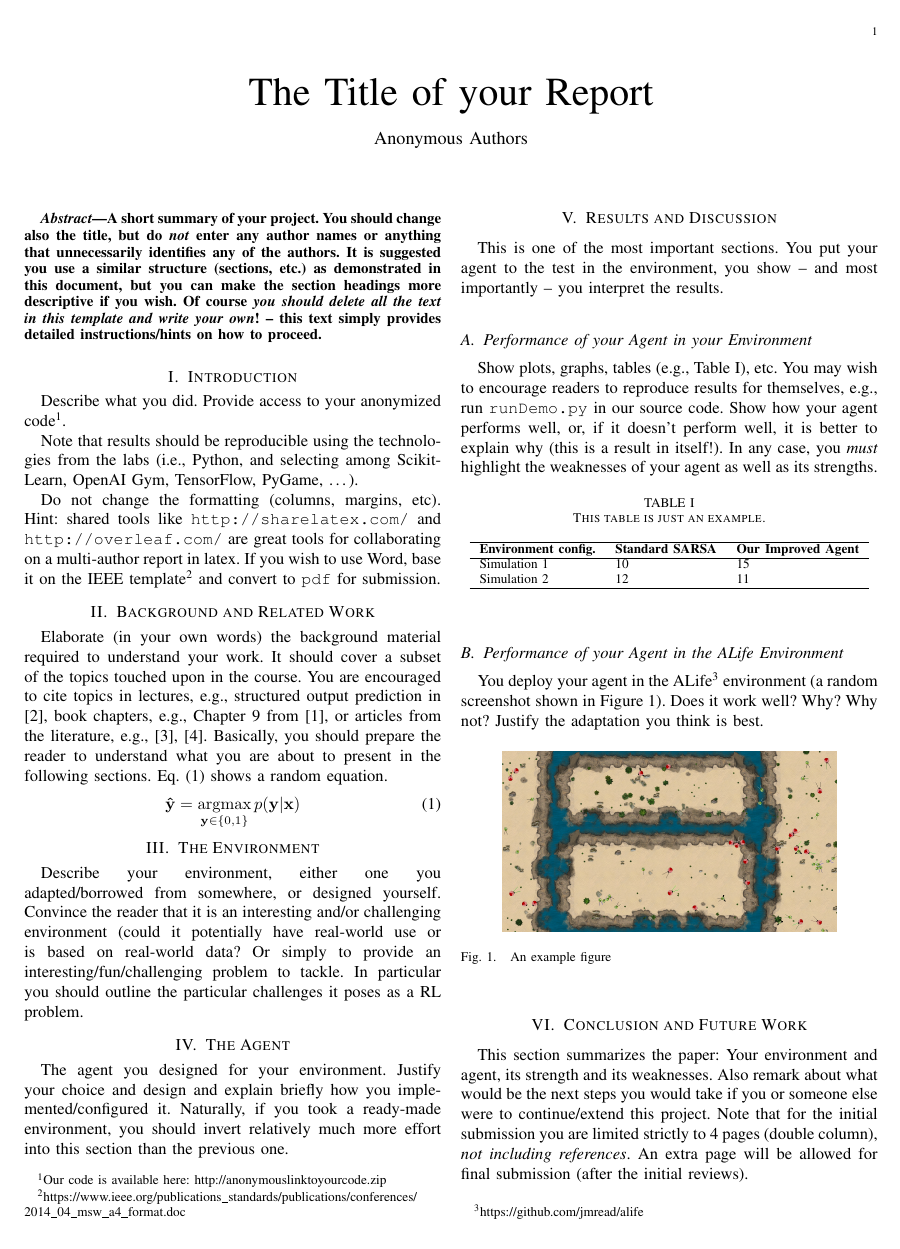
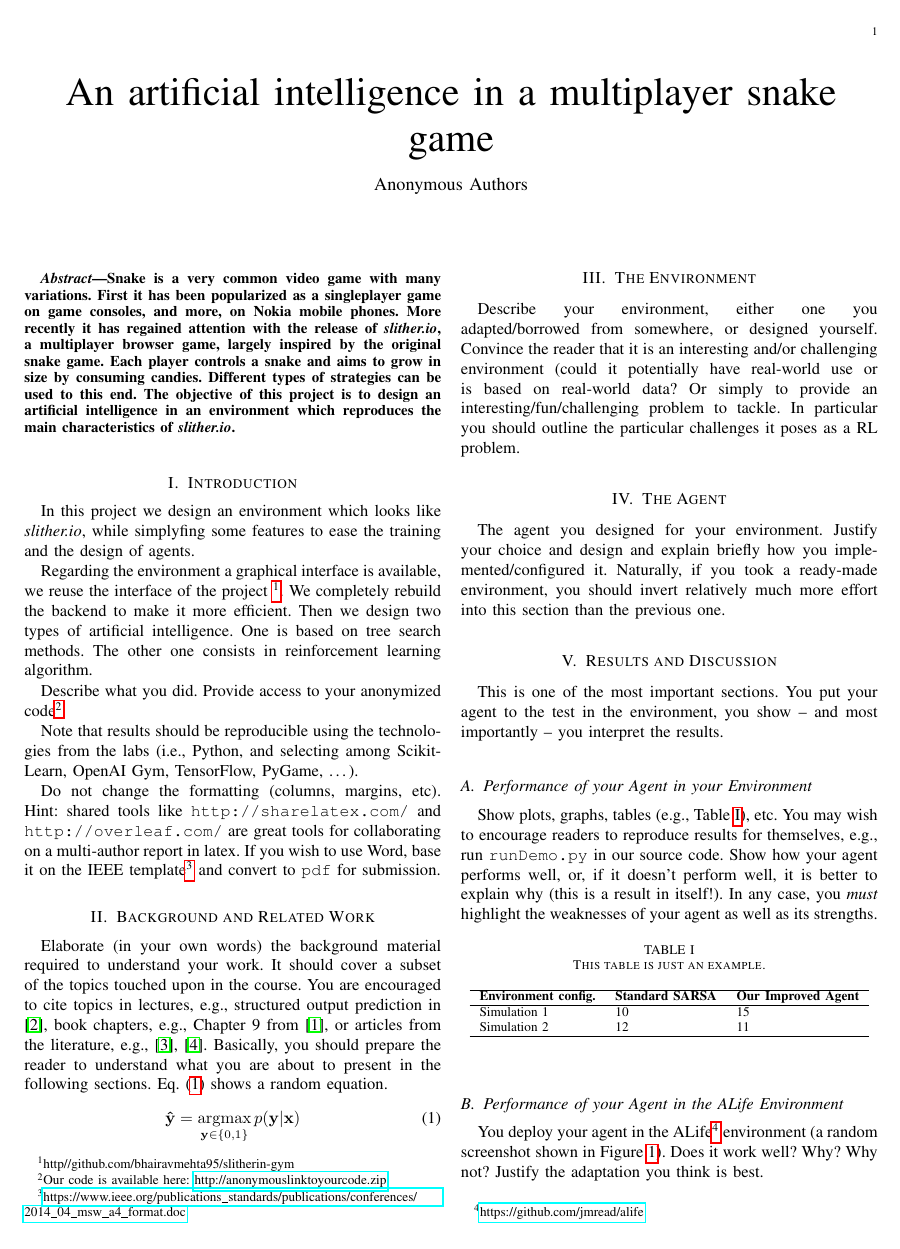
Before and after one commit to tdardinier/qlearning, a LaTeX paper (report/report.tex): page 1 of 2. Compiled offline with pdfLaTeX.

Commit message:
Update report

```diff
--- a/report/report.tex
+++ b/report/report.tex
@@ -4,6 +4,8 @@
 %\usepackage{subfigure}
 \usepackage{url}
 \usepackage{amsmath}
+\usepackage{hyperref}
+
 % Some useful/example abbreviations for writing math
 \newcommand{\argmax}{\operatornamewithlimits{argmax}}
 \newcommand{\argmin}{\operatornamewithlimits{argmin}}
@@ -14,18 +16,22 @@
 \begin{document}
 
 % Define document title, do NOT write author names
-\title{The Title of your Report}
+\title{An artificial intelligence in a multiplayer snake game}
 \author{Anonymous Authors}
 \maketitle
 
 % Write abstract here
 \begin{abstract}
-	A short summary of your project. You should change also the title, but do \emph{not} enter any author names or anything that unnecessarily identifies any of the authors. It is suggested you use a similar structure (sections, etc.) as demonstrated in this document, but you can make the section headings more descriptive if you wish. Of course \emph{you should delete all the text in this template and write your own}! -- this text simply provides detailed instructions/hints on how to proceed.
+Snake is a very common video game with many variations. First it has been popularized as a singleplayer game on game consoles, and more, on Nokia mobile phones. More recently it has regained attention with the release of \emph{slither.io}, a multiplayer browser game, largely inspired by the original snake game. Each player controls a snake and aims to grow in size by consuming candies. Different types of strategies can be used to this end. The objective of this project is to design an artificial intelligence in an environment which reproduces the main characteristics of \emph{slither.io}.
 
 \end{abstract}
 
 % Each section begins with a \section{title} command
 \section{Introduction}
+In this project we design an environment which looks like \emph{slither.io}, while simplyfing some features to ease the training and the design of agents.
+
+Regarding the environment a graphical interface is available, we reuse the interface of the project
+\footnote{http//github.com/bhairavmehta95/slitherin-gym}. We completely rebuild the backend to make it more efficient. Then we design two types of artificial intelligence. One is based on tree search methods. The other one consists in reinforcement learning algorithm.
 
 Describe what you did. Provide access to your anonymized code\footnote{Our code is available here: \url{http://anonymouslinktoyourcode.zip}}.
 
```
Also changed, not shown: report/report.pdf, 2 other files.
